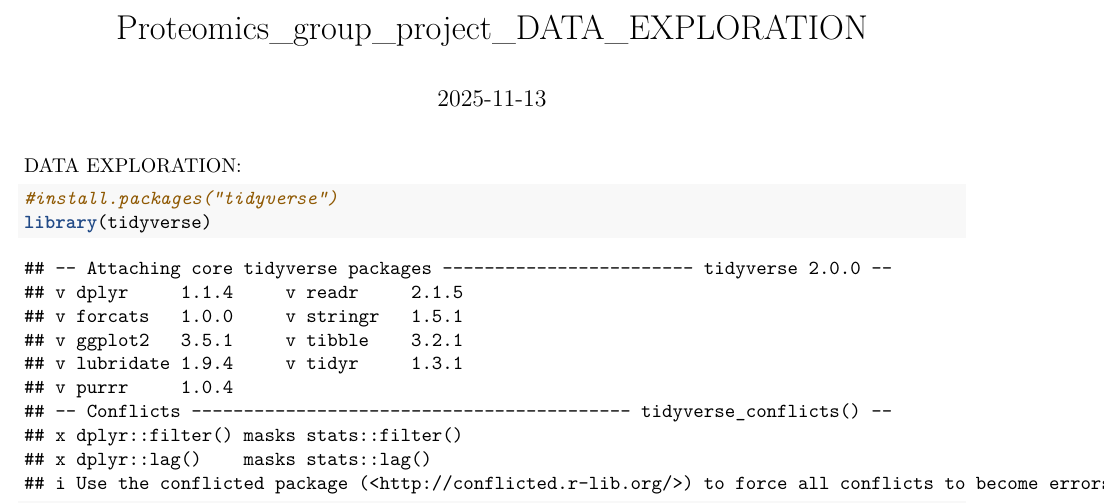
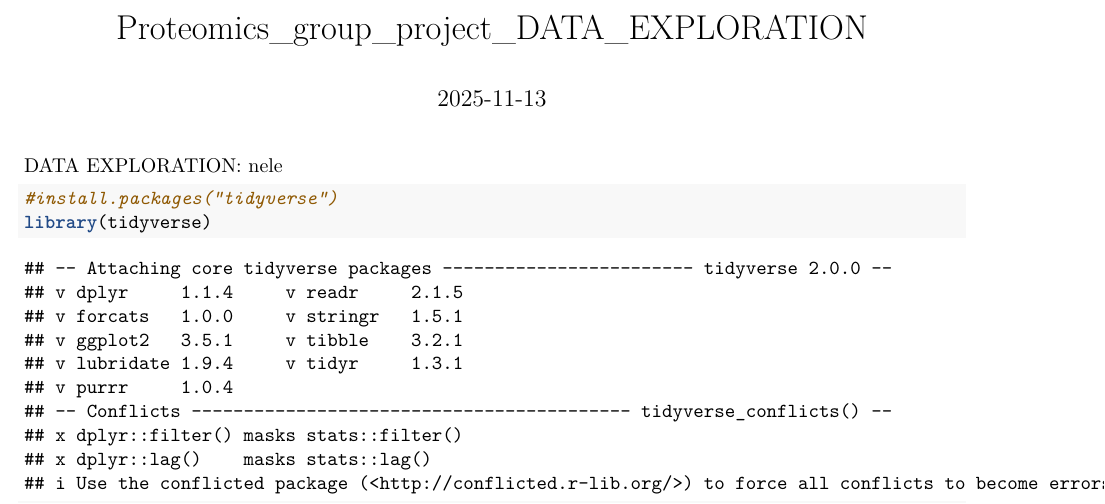
Before and after one commit to BENTHE-R/LAS_groupproject, an R Markdown document (DATA_EXPLORATION.rmd): part of page 1 of 11, cut so that both start at the same text. Rendered offline with R 4.5, knitr and Pandoc, then LaTeX, with nearby package versions; some code elsewhere in the file could not run offline.

Commit message:
Update DATA_EXPLORATION.rmd

````diff
--- a/DATA_EXPLORATION.rmd
+++ b/DATA_EXPLORATION.rmd
@@ -5,7 +5,7 @@ output:
   html_document: default
 date: "2025-11-13"
 ---
-DATA EXPLORATION:
+DATA EXPLORATION: nele
 
 ```{r}
 #install.packages("tidyverse")
````
